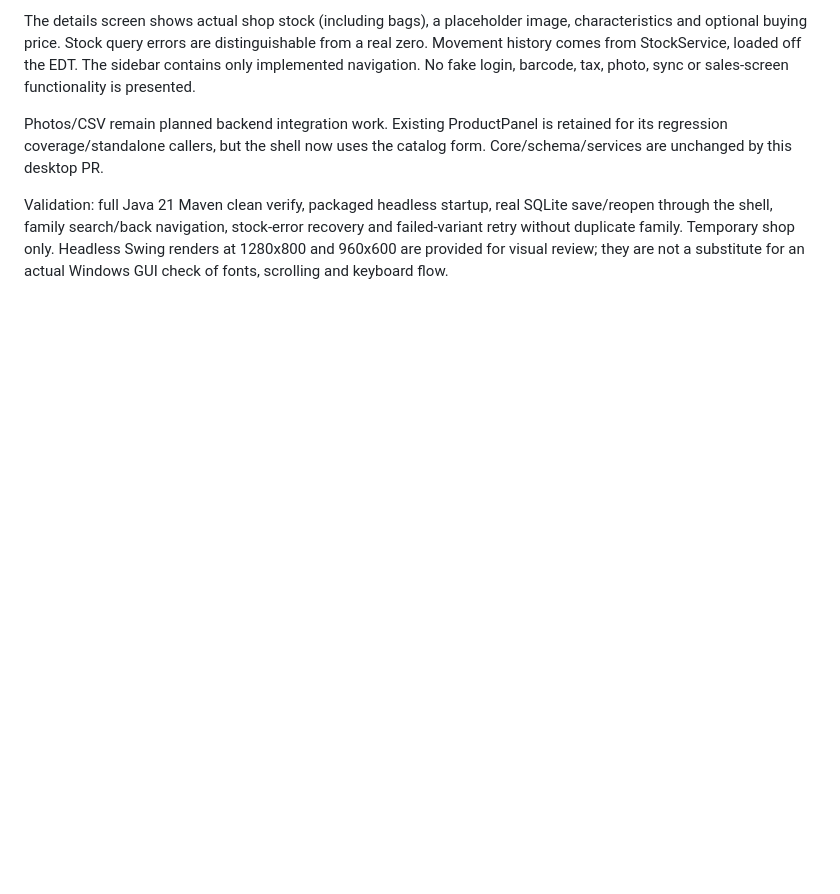
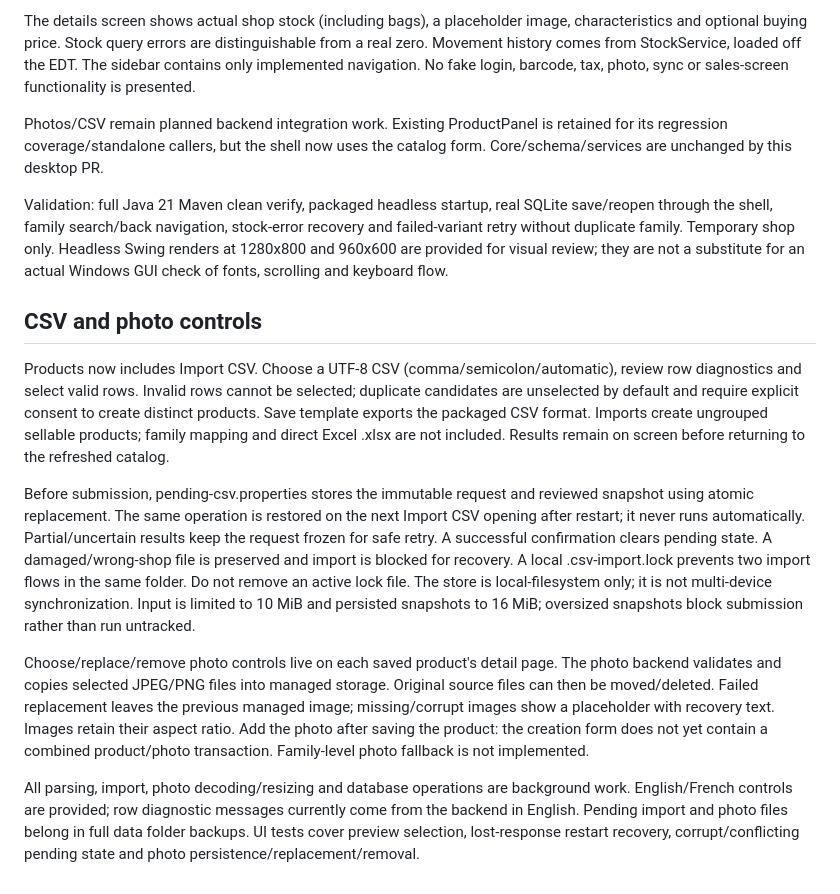
Before and after one commit to boscopatrick907-coder/sji-innova, a Markdown page: docs/desktop/CATALOG.md, the part around the change. Drawn GitHub-style; blank space fills up the shorter version.

```diff
--- a/docs/desktop/CATALOG.md
+++ b/docs/desktop/CATALOG.md
@@ -35,3 +35,36 @@ save/reopen through the shell, family search/back navigation, stock-error recove
 and failed-variant retry without duplicate family. Temporary shop only. Headless
 Swing renders at 1280x800 and 960x600 are provided for visual review; they are not
 a substitute for an actual Windows GUI check of fonts, scrolling and keyboard flow.
+
+## CSV and photo controls
+
+Products now includes Import CSV. Choose a UTF-8 CSV (comma/semicolon/automatic),
+review row diagnostics and select valid rows. Invalid rows cannot be selected;
+duplicate candidates are unselected by default and require explicit consent to
+create distinct products. Save template exports the packaged CSV format. Imports
+create ungrouped sellable products; family mapping and direct Excel .xlsx are not
+included. Results remain on screen before returning to the refreshed catalog.
+
+Before submission, pending-csv.properties stores the immutable request and reviewed
+snapshot using atomic replacement. The same operation is restored on the next
+Import CSV opening after restart; it never runs automatically. Partial/uncertain
+results keep the request frozen for safe retry. A successful confirmation clears
+pending state. A damaged/wrong-shop file is preserved and import is blocked for
+recovery. A local .csv-import.lock prevents two import flows in the same folder.
+Do not remove an active lock file. The store is local-filesystem only; it is not
+multi-device synchronization. Input is limited to 10 MiB and persisted snapshots
+to 16 MiB; oversized snapshots block submission rather than run untracked.
+
+Choose/replace/remove photo controls live on each saved product's detail page.
+The photo backend validates and copies selected JPEG/PNG files into managed storage.
+Original source files can then be moved/deleted. Failed replacement leaves the
+previous managed image; missing/corrupt images show a placeholder with recovery
+text. Images retain their aspect ratio. Add the photo after saving the product:
+the creation form does not yet contain a combined product/photo transaction.
+Family-level photo fallback is not implemented.
+
+All parsing, import, photo decoding/resizing and database operations are background
+work. English/French controls are provided; row diagnostic messages currently come
+from the backend in English. Pending import and photo files belong in full data
+folder backups. UI tests cover preview selection, lost-response restart recovery,
+corrupt/conflicting pending state and photo persistence/replacement/removal.
```
Also changed, not shown: README.md (+18 -6 lines), docs/desktop/csv-preview.png (added), 10 other files.
